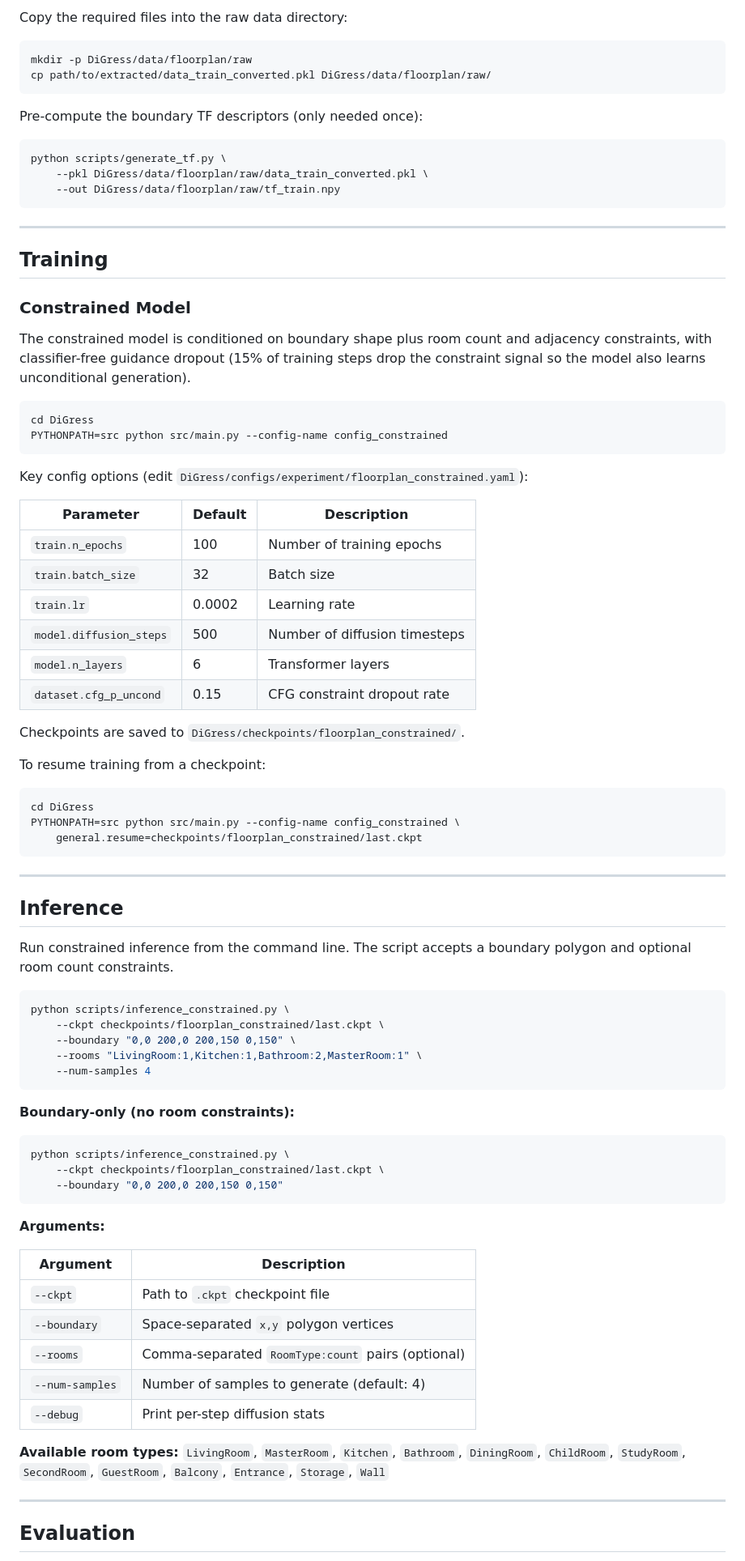
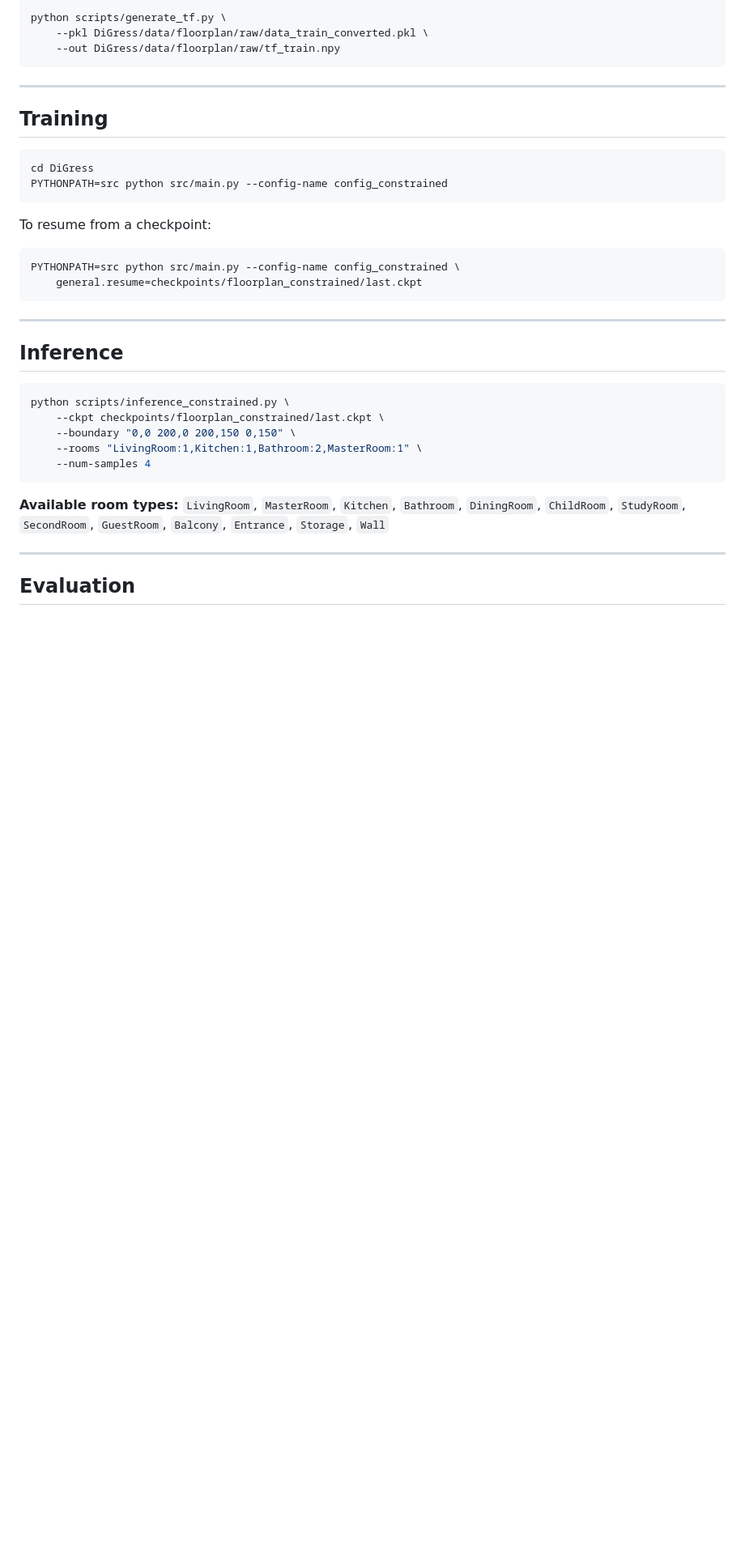
Before and after one commit to Ahmad1732002/DiscreteDiffFloorPlans, a Markdown page: README.md, the part around one of its changes. Shown at 81% size. Rendered like a GitHub page; blank space fills up the shorter version.

````diff
--- a/README.md
+++ b/README.md
@@ -94,14 +69,4 @@ unzip Data.zip
 
-Copy the required files into the raw data directory:
-
-```bash
-mkdir -p DiGress/data/floorplan/raw
-cp path/to/extracted/data_train_converted.pkl DiGress/data/floorplan/raw/
-```
-
-Pre-compute the boundary TF descriptors (only needed once):
-
-```bash
 python scripts/generate_tf.py \
     --pkl DiGress/data/floorplan/raw/data_train_converted.pkl \
     --out DiGress/data/floorplan/raw/tf_train.npy
@@ -111,32 +76,14 @@ python scripts/generate_tf.py \
 
 ## Training
 
-### Constrained Model
-
-The constrained model is conditioned on boundary shape plus room count and adjacency constraints, with classifier-free guidance dropout (15% of training steps drop the constraint signal so the model also learns unconditional generation).
-
 ```bash
 cd DiGress
 PYTHONPATH=src python src/main.py --config-name config_constrained
 ```
 
-Key config options (edit `DiGress/configs/experiment/floorplan_constrained.yaml`):
-
-| Parameter | Default | Description |
-|---|---|---|
-| `train.n_epochs` | 100 | Number of training epochs |
-| `train.batch_size` | 32 | Batch size |
-| `train.lr` | 0.0002 | Learning rate |
-| `model.diffusion_steps` | 500 | Number of diffusion timesteps |
-| `model.n_layers` | 6 | Transformer layers |
-| `dataset.cfg_p_uncond` | 0.15 | CFG constraint dropout rate |
-
-Checkpoints are saved to `DiGress/checkpoints/floorplan_constrained/`.
-
-To resume training from a checkpoint:
+To resume from a checkpoint:
 
 ```bash
-cd DiGress
 PYTHONPATH=src python src/main.py --config-name config_constrained \
     general.resume=checkpoints/floorplan_constrained/last.ckpt
 ```
@@ -144,8 +91,6 @@ PYTHONPATH=src python src/main.py --config-name config_constrained \
 ---
 
 ## Inference
-
-Run constrained inference from the command line. The script accepts a boundary polygon and optional room count constraints.
 
 ```bash
 python scripts/inference_constrained.py \
@@ -155,24 +100,6 @@ python scripts/inference_constrained.py \
     --num-samples 4
 ```
 
-**Boundary-only (no room constraints):**
-
-```bash
-python scripts/inference_constrained.py \
-    --ckpt checkpoints/floorplan_constrained/last.ckpt \
-    --boundary "0,0 200,0 200,150 0,150"
-```
-
-**Arguments:**
-
-| Argument | Description |
-|---|---|
-| `--ckpt` | Path to `.ckpt` checkpoint file |
-| `--boundary` | Space-separated `x,y` polygon vertices |
-| `--rooms` | Comma-separated `RoomType:count` pairs (optional) |
-| `--num-samples` | Number of samples to generate (default: 4) |
-| `--debug` | Print per-step diffusion stats |
-
 **Available room types:** `LivingRoom`, `MasterRoom`, `Kitchen`, `Bathroom`, `DiningRoom`, `ChildRoom`, `StudyRoom`, `SecondRoom`, `GuestRoom`, `Balcony`, `Entrance`, `Storage`, `Wall`
 
 ---
````
Also changed, not shown: other parts of README.md (+27 -121 lines).
